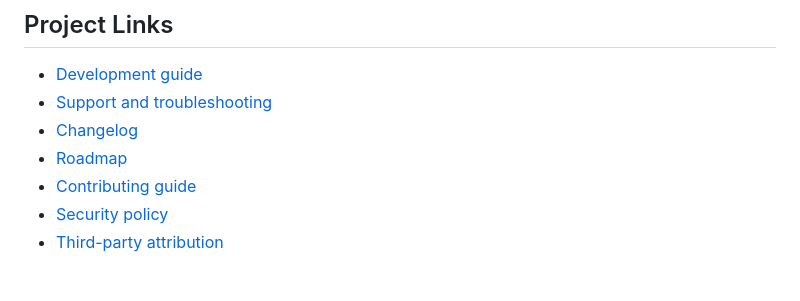
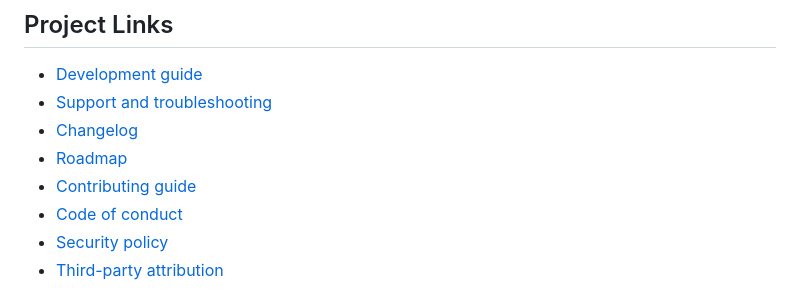
Before and after one commit to MickeyWzt/live-call-response, a Markdown page: README.md, the part around the change. GitHub-like rendering.

Commit message:
Add code of conduct

```diff
--- a/README.md
+++ b/README.md
@@ -18,6 +18,7 @@ selection, a virtual keyboard, and rhythm-game-style note visualization.
 - [Changelog](CHANGELOG.md)
 - [Roadmap](ROADMAP.md)
 - [Contributing guide](CONTRIBUTING.md)
+- [Code of conduct](CODE_OF_CONDUCT.md)
 - [Security policy](SECURITY.md)
 - [Third-party attribution](THIRD_PARTY.md)
 
```
Also changed, not shown: CODE_OF_CONDUCT.md (added, +29 -0 lines).
